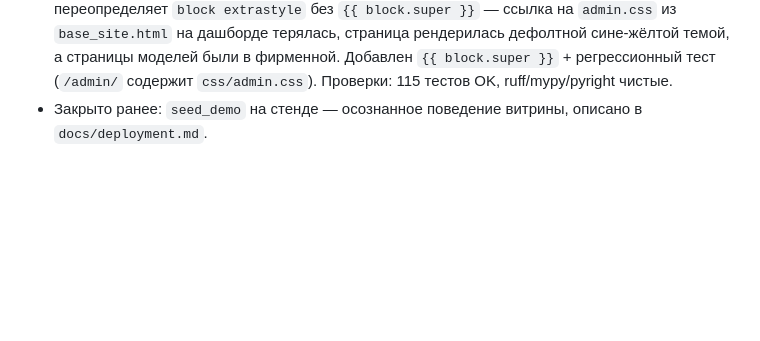
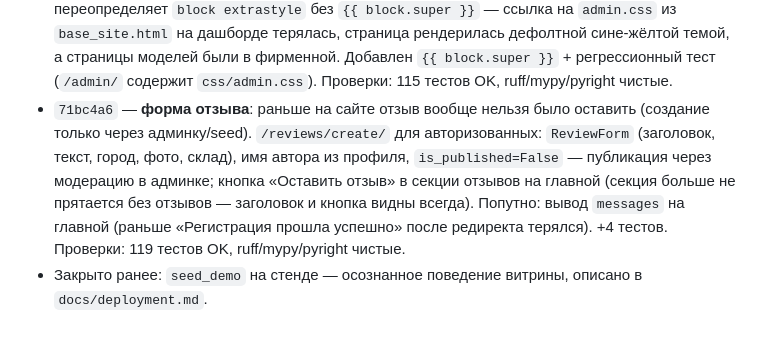
Before and after one commit to skislyakow/SelfStorage, a Markdown page: docs/TODO.md, the part around the change. GitHub-like rendering; blank space fills up the shorter version.

Commit message:
docs(journal): запись о форме отзыва (71bc4a6)

```diff
--- a/docs/TODO.md
+++ b/docs/TODO.md
@@ -69,4 +69,5 @@
 - `7e637c7` — **аватарка и смена имени в личном кабинете**: `User.avatar` (ImageField, `avatars/`, миграция 0004), `ProfileForm` + вью `users:profile` (POST, лимит аватарки 2 МБ, проверка на изображение). Кабинет: реальный `action` формы (раньше `action="#"` — POST никуда не шёл), поле Имя, превью аватарки с загрузкой, email/телефон `disabled` → `readonly` (disabled-поля вообще не уходили на сервер — «Редактировать» был фиктивным). Шапка: аватарка 26px вместо иконки-заглушки. +10 тестов. Проверки: 109 тестов OK, ruff/mypy/pyright чистые.
 - `9bc10cd` — **админка в фирменном стиле**: свой `admin/base_site.html` (логотип вместо текста «Django administration», вкладка «SelfStorage — администрирование», шрифт Commissioner) + `static/css/admin.css` на официальных CSS-переменных Django admin (файл в `block extrastyle` перекрывает `base.css` и `dark_mode.css`): зелёный primary `#579586`, оранжевые delete-кнопки `#F28A4F`, белая шапка, зелёные ссылки/крошки, скругления. Тёмная тема перекрашена оба способа (`prefers-color-scheme` + `data-theme`). Дашборд владельца — на переменных темы; кнопка «Разослать уведомления» получила класс `default` (раньше `btn btn-primary` в админке ничего не значил). +5 тестов (`config/tests_admin_theme.py`). Проверки: 114 тестов OK, ruff/mypy/pyright чистые.
 - `739fee8` — **фикс: тема не доходила до главной `/admin/`**: `owner_dashboard.html` переопределяет `block extrastyle` без `{{ block.super }}` — ссылка на `admin.css` из `base_site.html` на дашборде терялась, страница рендерилась дефолтной сине-жёлтой темой, а страницы моделей были в фирменной. Добавлен `{{ block.super }}` + регрессионный тест (`/admin/` содержит `css/admin.css`). Проверки: 115 тестов OK, ruff/mypy/pyright чистые.
+- `71bc4a6` — **форма отзыва**: раньше на сайте отзыв вообще нельзя было оставить (создание только через админку/seed). `/reviews/create/` для авторизованных: `ReviewForm` (заголовок, текст, город, фото, склад), имя автора из профиля, `is_published=False` — публикация через модерацию в админке; кнопка «Оставить отзыв» в секции отзывов на главной (секция больше не прятается без отзывов — заголовок и кнопка видны всегда). Попутно: вывод `messages` на главной (раньше «Регистрация прошла успешно» после редиректа терялся). +4 тестов. Проверки: 119 тестов OK, ruff/mypy/pyright чистые.
 - Закрыто ранее: `seed_demo` на стенде — осознанное поведение витрины, описано в `docs/deployment.md`.
```
